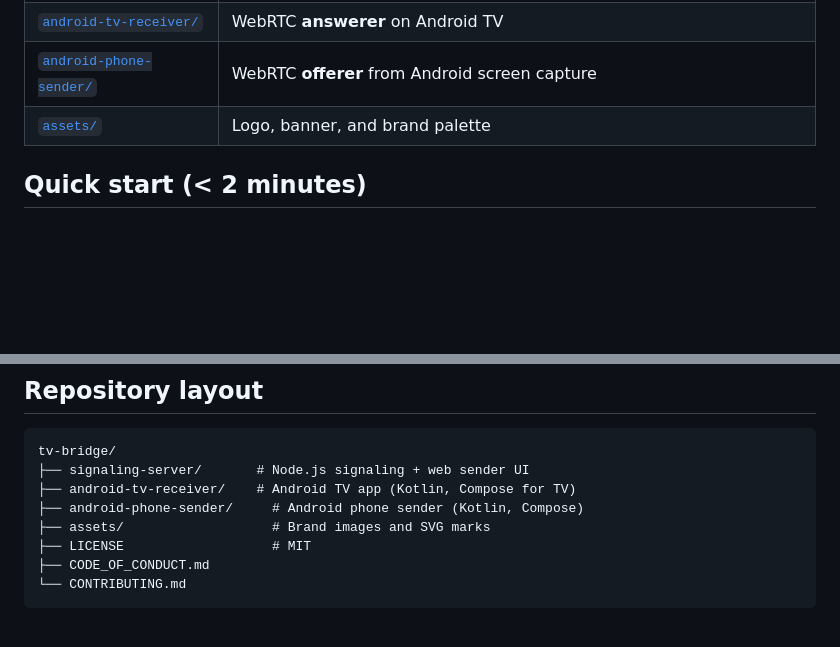
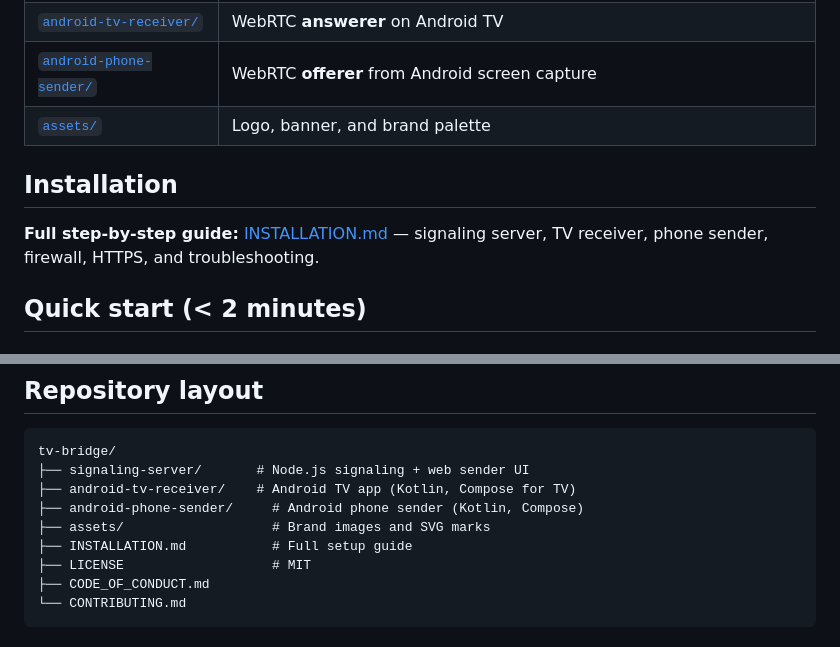
Before and after one commit to miguelcobona-cloud/tv-bridge, a Markdown page: README.md, 2 parts joined by grey strips. Drawn GitHub-style; blank space fills up the shorter version.

Commit message:
Add installation guide and translate architecture spec to English.
Co-authored-by: Cursor <cursoragent@cursor.com>

```diff
--- a/README.md
+++ b/README.md
@@ -61,6 +61,10 @@ flowchart LR
 | [`android-phone-sender/`](android-phone-sender/) | WebRTC **offerer** from Android screen capture |
 | [`assets/`](assets/) | Logo, banner, and brand palette |
 
+## Installation
+
+**Full step-by-step guide:** [INSTALLATION.md](INSTALLATION.md) — signaling server, TV receiver, phone sender, firewall, HTTPS, and troubleshooting.
+
 ## Quick start (< 2 minutes)
 
 ### 1. Start the signaling server
@@ -110,6 +114,7 @@ tv-bridge/
 ├── android-tv-receiver/    # Android TV app (Kotlin, Compose for TV)
 ├── android-phone-sender/     # Android phone sender (Kotlin, Compose)
 ├── assets/                   # Brand images and SVG marks
+├── INSTALLATION.md           # Full setup guide
 ├── LICENSE                   # MIT
 ├── CODE_OF_CONDUCT.md
 └── CONTRIBUTING.md
```
Also changed, not shown: INSTALLATION.md (added, +246 -0 lines), rules/architecture-tv-bridge.md (+40 -0 lines).
